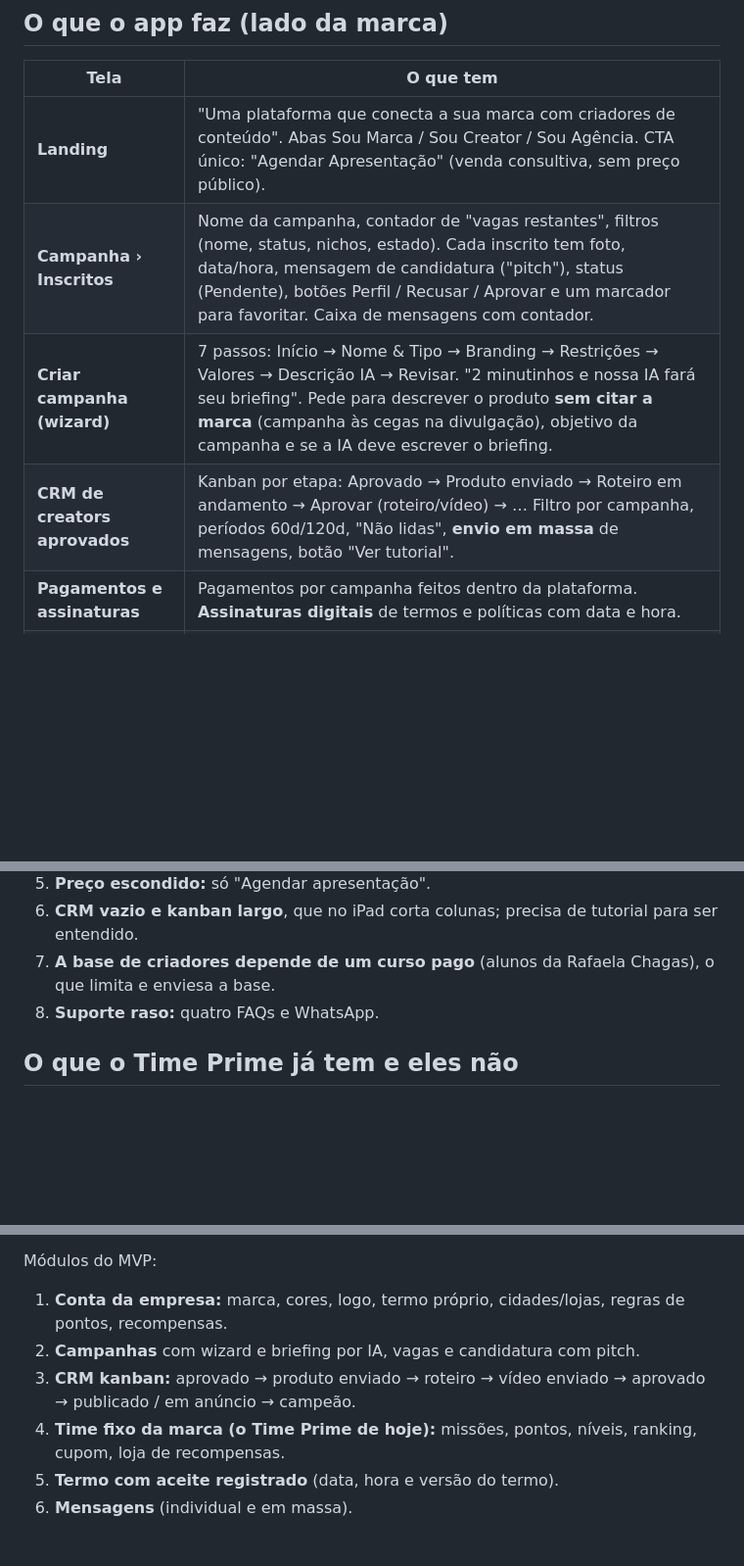
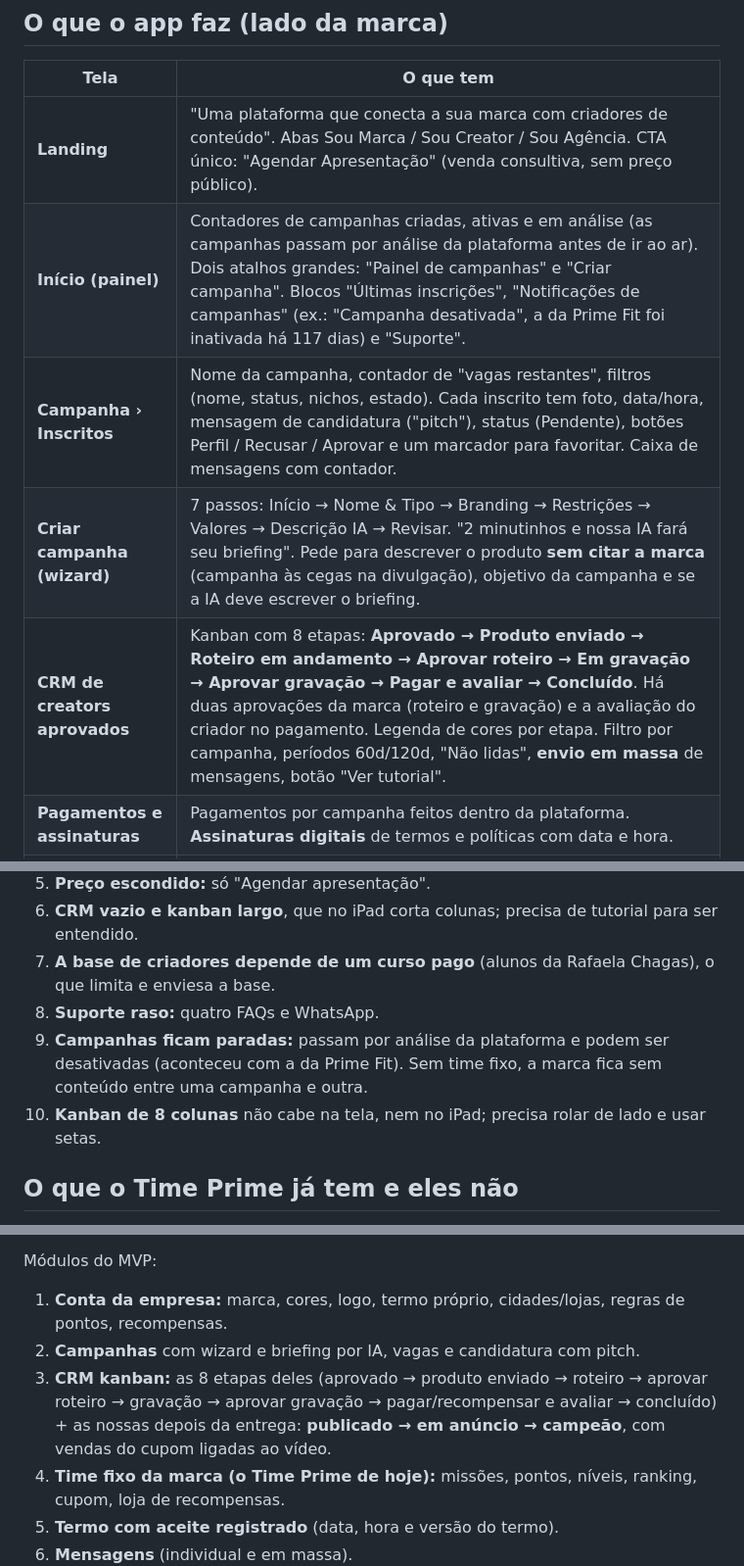
Before and after one commit to lucassjc901/figurinha, a Markdown page: docs/analise-seuinfluencer.md, 3 parts joined by grey strips. Shown at 98% size. GitHub-like rendering; blank space fills up the shorter version.

Commit message:
Análise: painel inicial e as 8 etapas do CRM do concorrente
Co-Authored-By: Claude Opus 5.5 <noreply@anthropic.com>
Claude-Session: https://claude.ai/code/session_015KgMjVSRPhPA8cvkhf8pAC

```diff
--- a/docs/analise-seuinfluencer.md
+++ b/docs/analise-seuinfluencer.md
@@ -7,9 +7,10 @@ Fonte: prints do app (app.seuinfluencer.com, versão 2.0.179, conta da marca "Pr
 | Tela | O que tem |
 |---|---|
 | **Landing** | "Uma plataforma que conecta a sua marca com criadores de conteúdo". Abas Sou Marca / Sou Creator / Sou Agência. CTA único: "Agendar Apresentação" (venda consultiva, sem preço público). |
+| **Início (painel)** | Contadores de campanhas criadas, ativas e em análise (as campanhas passam por análise da plataforma antes de ir ao ar). Dois atalhos grandes: "Painel de campanhas" e "Criar campanha". Blocos "Últimas inscrições", "Notificações de campanhas" (ex.: "Campanha desativada", a da Prime Fit foi inativada há 117 dias) e "Suporte". |
 | **Campanha › Inscritos** | Nome da campanha, contador de "vagas restantes", filtros (nome, status, nichos, estado). Cada inscrito tem foto, data/hora, mensagem de candidatura ("pitch"), status (Pendente), botões Perfil / Recusar / Aprovar e um marcador para favoritar. Caixa de mensagens com contador. |
 | **Criar campanha (wizard)** | 7 passos: Início → Nome & Tipo → Branding → Restrições → Valores → Descrição IA → Revisar. "2 minutinhos e nossa IA fará seu briefing". Pede para descrever o produto **sem citar a marca** (campanha às cegas na divulgação), objetivo da campanha e se a IA deve escrever o briefing. |
-| **CRM de creators aprovados** | Kanban por etapa: Aprovado → Produto enviado → Roteiro em andamento → Aprovar (roteiro/vídeo) → … Filtro por campanha, períodos 60d/120d, "Não lidas", **envio em massa** de mensagens, botão "Ver tutorial". |
+| **CRM de creators aprovados** | Kanban com 8 etapas: **Aprovado → Produto enviado → Roteiro em andamento → Aprovar roteiro → Em gravação → Aprovar gravação → Pagar e avaliar → Concluído**. Há duas aprovações da marca (roteiro e gravação) e a avaliação do criador no pagamento. Legenda de cores por etapa. Filtro por campanha, períodos 60d/120d, "Não lidas", **envio em massa** de mensagens, botão "Ver tutorial". |
 | **Pagamentos e assinaturas** | Pagamentos por campanha feitos dentro da plataforma. **Assinaturas digitais** de termos e políticas com data e hora. |
 | **Suporte** | Busca na FAQ + botão "Chamar Whats". FAQs: cancelar campanha lançada, endereço do influencer para enviar produto, como pagar o influencer, como enviar o briefing aos aprovados. |
 
@@ -35,6 +36,8 @@ Fonte: prints do app (app.seuinfluencer.com, versão 2.0.179, conta da marca "Pr
 6. **CRM vazio e kanban largo**, que no iPad corta colunas; precisa de tutorial para ser entendido.
 7. **A base de criadores depende de um curso pago** (alunos da Rafaela Chagas), o que limita e enviesa a base.
 8. **Suporte raso:** quatro FAQs e WhatsApp.
+9. **Campanhas ficam paradas:** passam por análise da plataforma e podem ser desativadas (aconteceu com a da Prime Fit). Sem time fixo, a marca fica sem conteúdo entre uma campanha e outra.
+10. **Kanban de 8 colunas** não cabe na tela, nem no iPad; precisa rolar de lado e usar setas.
 
 ## O que o Time Prime já tem e eles não
 
@@ -47,7 +50,7 @@ Juntar os dois: **o fluxo de campanha e CRM deles + a gamificação e a mediçã
 Módulos do MVP:
 1. **Conta da empresa:** marca, cores, logo, termo próprio, cidades/lojas, regras de pontos, recompensas.
 2. **Campanhas** com wizard e briefing por IA, vagas e candidatura com pitch.
-3. **CRM kanban:** aprovado → produto enviado → roteiro → vídeo enviado → aprovado → publicado / em anúncio → campeão.
+3. **CRM kanban:** as 8 etapas deles (aprovado → produto enviado → roteiro → aprovar roteiro → gravação → aprovar gravação → pagar/recompensar e avaliar → concluído) + as nossas depois da entrega: **publicado → em anúncio → campeão**, com vendas do cupom ligadas ao vídeo.
 4. **Time fixo da marca (o Time Prime de hoje):** missões, pontos, níveis, ranking, cupom, loja de recompensas.
 5. **Termo com aceite registrado** (data, hora e versão do termo).
 6. **Mensagens** (individual e em massa).
```
